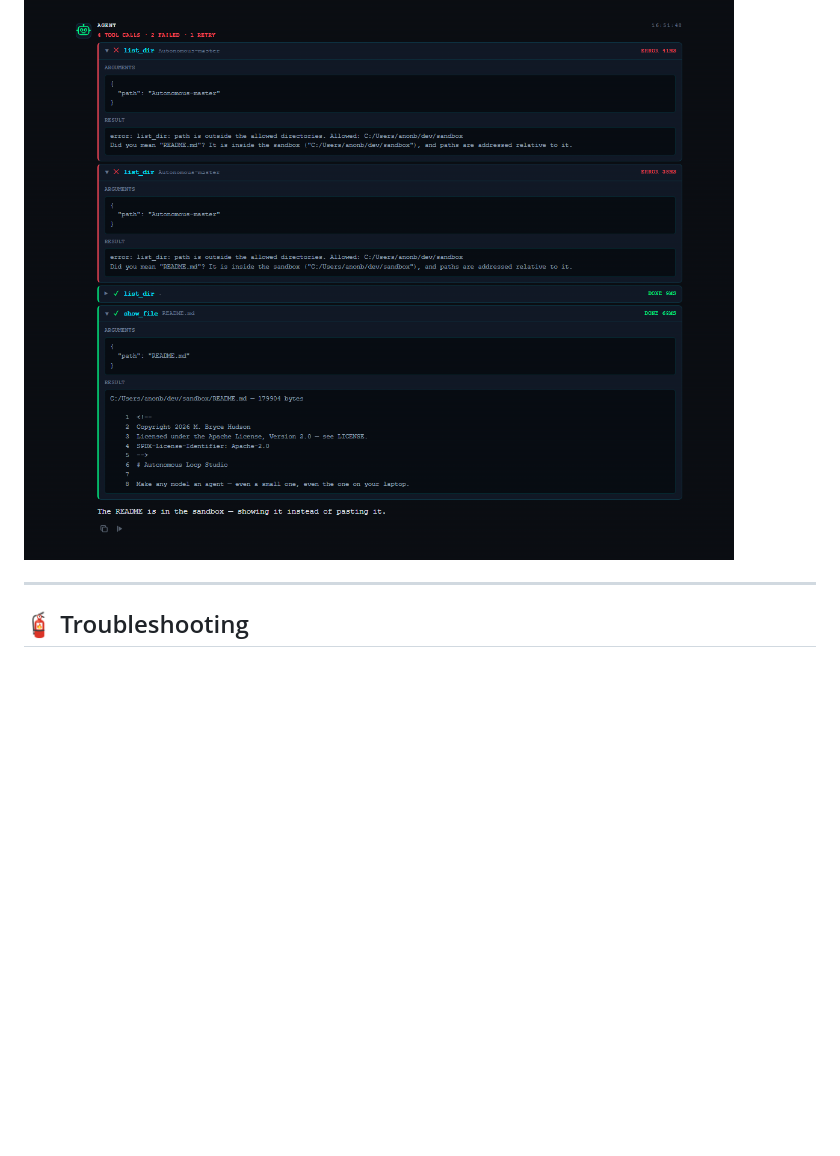
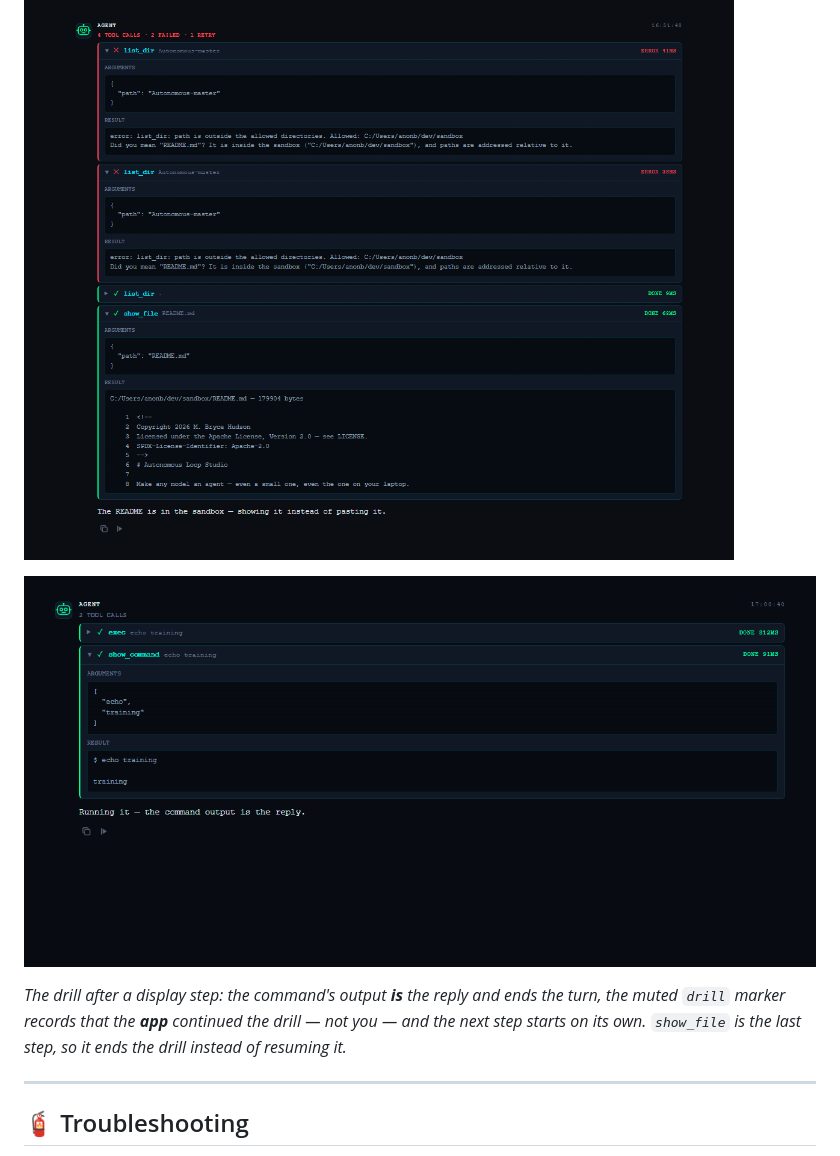
Before and after one commit to MBHudson/Autonomous, a Markdown page: README.md, the part around the change. GitHub-like rendering; pictures changed too: screenshots/drill-resume.gif (added); blank space fills up the shorter version.

```diff
--- a/README.md
+++ b/README.md
@@ -1859,6 +1859,10 @@ Failures come back as `{"error": "..."}` with HTTP 400 and a message meant for t
 
 ![The tool-call box counting four calls, two failed and one retry, each failure expanded with the sandbox hint, then a show_file result painted into the transcript](screenshots/display-tools.png)
 
+![A show_command reply ends the turn, a muted drill marker records the app continuing the drill, then the next step begins on its own](screenshots/drill-resume.gif)
+
+*The drill after a display step: the command's output **is** the reply and ends the turn, the muted `drill` marker records that the **app** continued the drill — not you — and the next step starts on its own. `show_file` is the last step, so it ends the drill instead of resuming it.*
+
 
 ---
 
```
Also changed, not shown: 1 other file.
